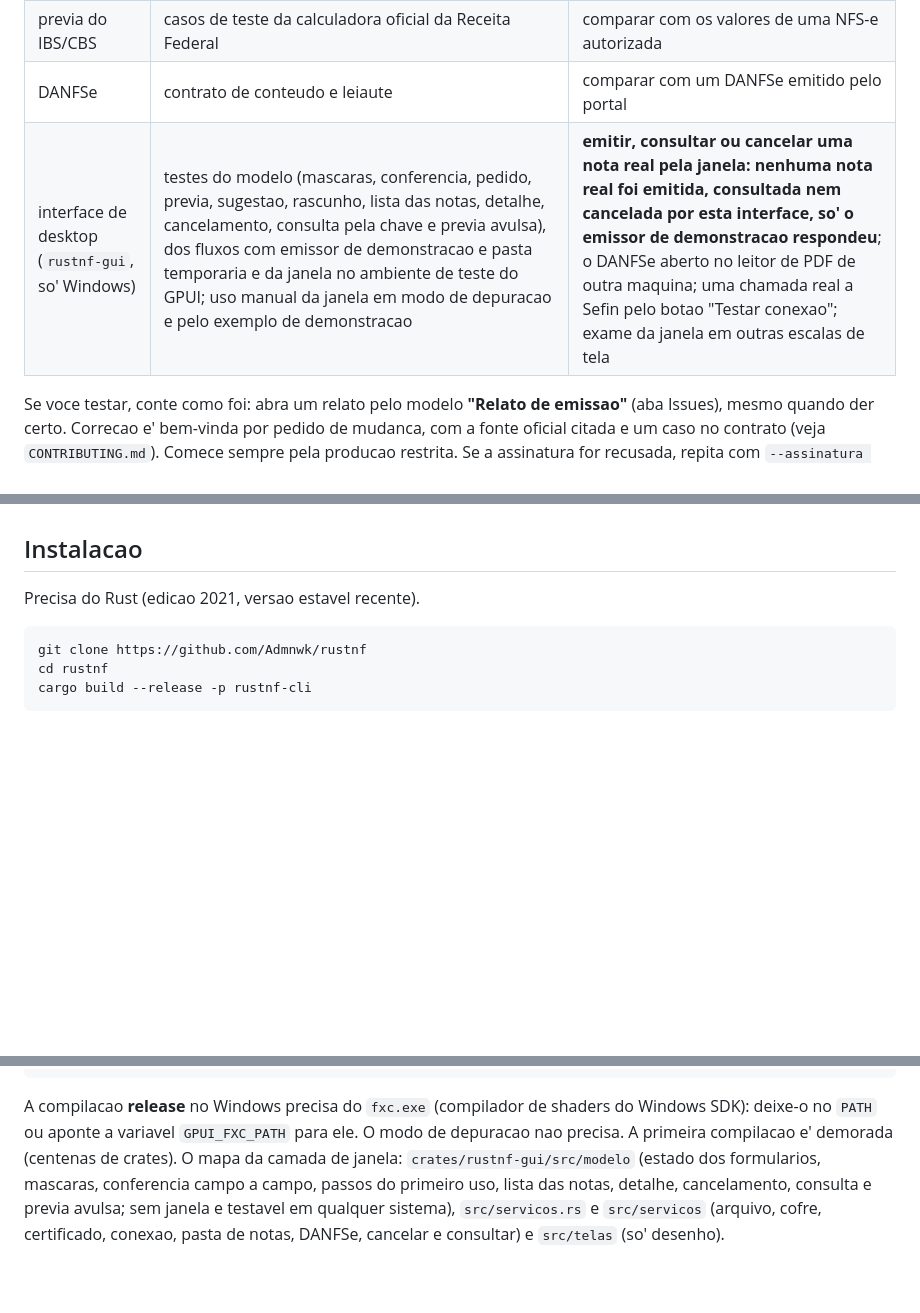
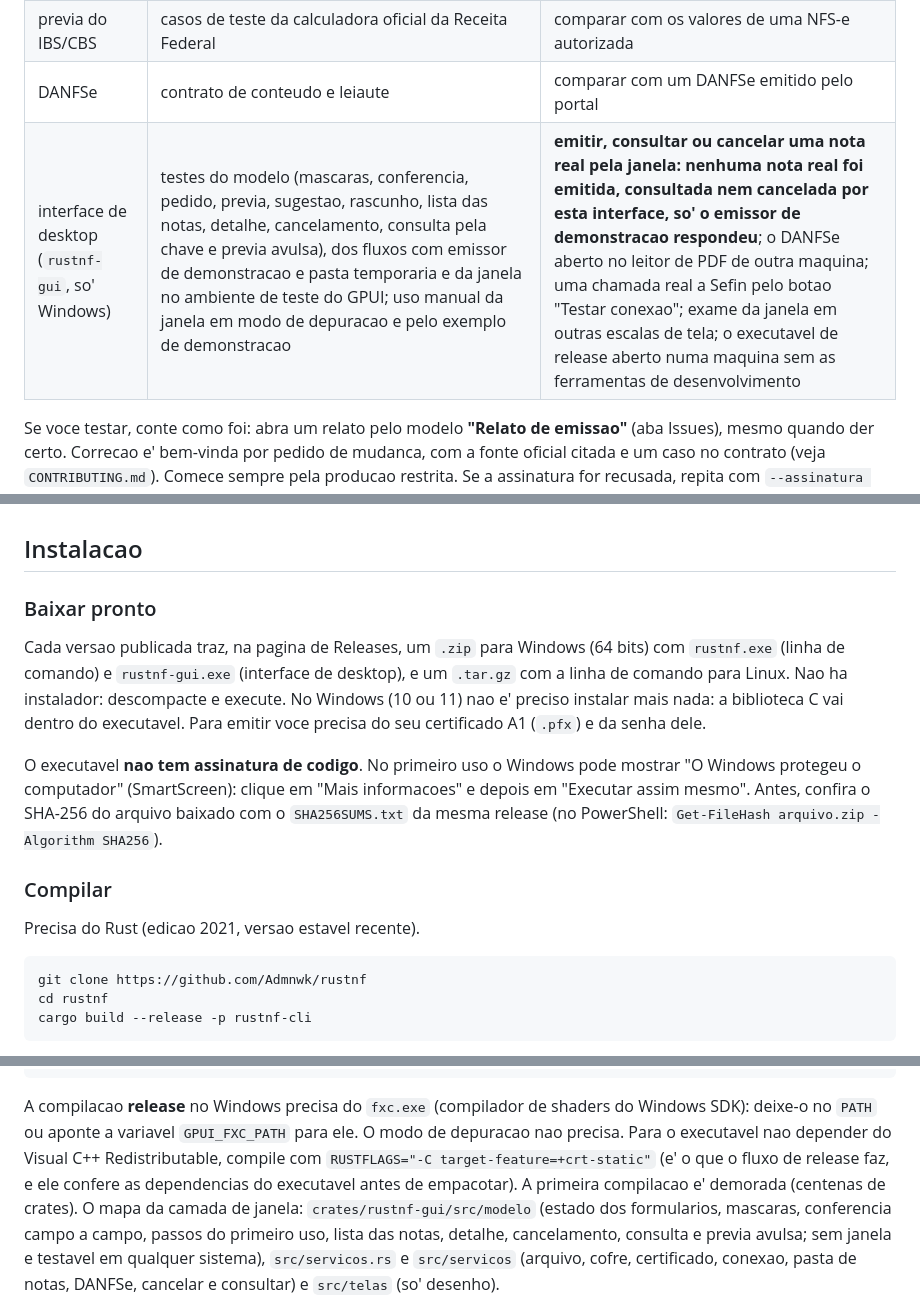
Before and after one commit to Admnwk/rustnf, a Markdown page: README.md, 3 parts joined by grey strips. GitHub-like rendering; blank space fills up the shorter version.

````diff
--- a/README.md
+++ b/README.md
@@ -18,7 +25,7 @@ Emissor aberto de NFS-e do padrao nacional (Sefin Nacional / ADN), escrito em Ru
 | cliente da Sefin Nacional | transporte falso (resposta perdida, 5xx, E0014, consulta, cancelamento) | uma chamada real, com TLS mutuo e certificado A1 |
 | previa do IBS/CBS | casos de teste da calculadora oficial da Receita Federal | comparar com os valores de uma NFS-e autorizada |
 | DANFSe | contrato de conteudo e leiaute | comparar com um DANFSe emitido pelo portal |
-| interface de desktop (`rustnf-gui`, so' Windows) | testes do modelo (mascaras, conferencia, pedido, previa, sugestao, rascunho, lista das notas, detalhe, cancelamento, consulta pela chave e previa avulsa), dos fluxos com emissor de demonstracao e pasta temporaria e da janela no ambiente de teste do GPUI; uso manual da janela em modo de depuracao e pelo exemplo de demonstracao | **emitir, consultar ou cancelar uma nota real pela janela: nenhuma nota real foi emitida, consultada nem cancelada por esta interface, so' o emissor de demonstracao respondeu**; o DANFSe aberto no leitor de PDF de outra maquina; uma chamada real a Sefin pelo botao "Testar conexao"; exame da janela em outras escalas de tela |
+| interface de desktop (`rustnf-gui`, so' Windows) | testes do modelo (mascaras, conferencia, pedido, previa, sugestao, rascunho, lista das notas, detalhe, cancelamento, consulta pela chave e previa avulsa), dos fluxos com emissor de demonstracao e pasta temporaria e da janela no ambiente de teste do GPUI; uso manual da janela em modo de depuracao e pelo exemplo de demonstracao | **emitir, consultar ou cancelar uma nota real pela janela: nenhuma nota real foi emitida, consultada nem cancelada por esta interface, so' o emissor de demonstracao respondeu**; o DANFSe aberto no leitor de PDF de outra maquina; uma chamada real a Sefin pelo botao "Testar conexao"; exame da janela em outras escalas de tela; o executavel de release aberto numa maquina sem as ferramentas de desenvolvimento |
 
 Se voce testar, conte como foi: abra um relato pelo modelo **"Relato de emissao"** (aba Issues), mesmo quando der
 certo. Correcao e' bem-vinda por pedido de mudanca, com a fonte oficial citada e um caso no contrato (veja
@@ -48,6 +55,20 @@ Valores e percentuais usam inteiros de ponto fixo, nunca ponto flutuante. A DPS
 calcula e' a Sefin Nacional): `calcular` e' so' uma previa; vale o que voltar na NFS-e.
 
 ## Instalacao
+
+### Baixar pronto
+
+Cada versao publicada traz, na pagina de Releases, um `.zip` para Windows (64 bits) com `rustnf.exe` (linha de comando)
+e `rustnf-gui.exe` (interface de desktop), e um `.tar.gz` com a linha de comando para Linux. Nao ha instalador:
+descompacte e execute. No Windows (10 ou 11) nao e' preciso instalar mais nada: a biblioteca C vai dentro do
+executavel. Para emitir voce precisa do seu certificado A1 (`.pfx`) e da senha dele.
+
+O executavel **nao tem assinatura de codigo**. No primeiro uso o Windows pode mostrar "O Windows protegeu o
+computador" (SmartScreen): clique em "Mais informacoes" e depois em "Executar assim mesmo". Antes, confira o
+SHA-256 do arquivo baixado com o `SHA256SUMS.txt` da mesma release (no PowerShell:
+`Get-FileHash arquivo.zip -Algorithm SHA256`).
+
+### Compilar
 
 Precisa do Rust (edicao 2021, versao estavel recente).
 
@@ -444,7 +465,9 @@ cargo run -p rustnf-gui --features demonstracao --example demonstracao -- --conf
 ```
 
 A compilacao **release** no Windows precisa do `fxc.exe` (compilador de shaders do Windows SDK): deixe-o no `PATH` ou
-aponte a variavel `GPUI_FXC_PATH` para ele. O modo de depuracao nao precisa. A primeira compilacao e' demorada (centenas
+aponte a variavel `GPUI_FXC_PATH` para ele. O modo de depuracao nao precisa. Para o executavel nao depender do
+Visual C++ Redistributable, compile com `RUSTFLAGS="-C target-feature=+crt-static"` (e' o que o fluxo de release
+faz, e ele confere as dependencias do executavel antes de empacotar). A primeira compilacao e' demorada (centenas
 de crates). O mapa da camada de janela: `crates/rustnf-gui/src/modelo` (estado dos formularios, mascaras, conferencia
 campo a campo, passos do primeiro uso, lista das notas, detalhe, cancelamento, consulta e previa avulsa; sem janela e
 testavel em qualquer sistema), `src/servicos.rs` e `src/servicos` (arquivo, cofre, certificado, conexao, pasta de notas,
````
Also changed, not shown: other parts of README.md (+9 -2 lines), CHANGELOG.md (+4 -0 lines), docs/ROADMAP.md (+5 -2 lines), docs/imagens/notas.png (added), docs/imagens/nova-nota.png (added).
